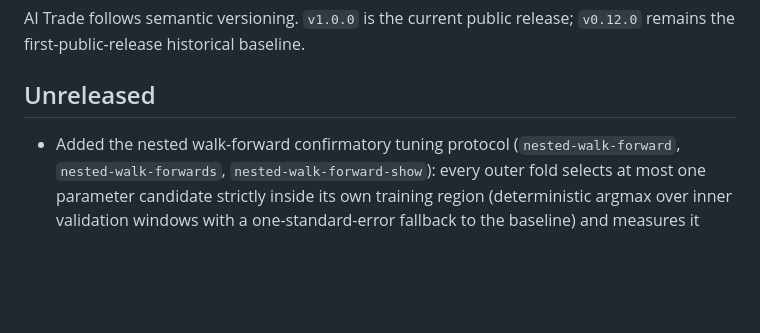
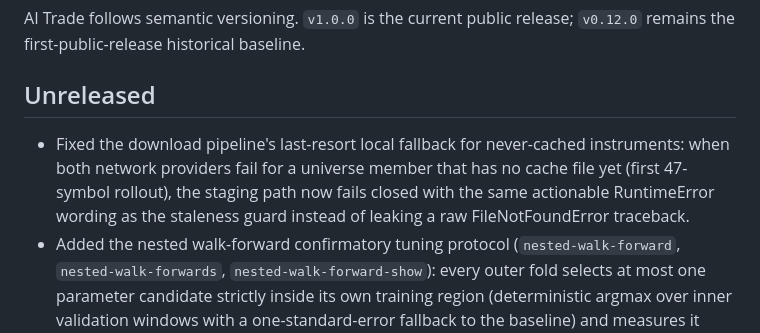
Before and after one commit to Shiraikuroko123/ai-trade, a Markdown page: CHANGELOG.md, the part around the change. Rendered like a GitHub page; blank space fills up the shorter version.

```diff
--- a/CHANGELOG.md
+++ b/CHANGELOG.md
@@ -5,6 +5,11 @@ AI Trade follows semantic versioning. `v1.0.0` is the current public release;
 
 ## Unreleased
 
+- Fixed the download pipeline's last-resort local fallback for never-cached
+  instruments: when both network providers fail for a universe member that
+  has no cache file yet (first 47-symbol rollout), the staging path now
+  fails closed with the same actionable RuntimeError wording as the
+  staleness guard instead of leaking a raw FileNotFoundError traceback.
 - Added the nested walk-forward confirmatory tuning protocol
   (`nested-walk-forward`, `nested-walk-forwards`,
   `nested-walk-forward-show`): every outer fold selects at most one
```
